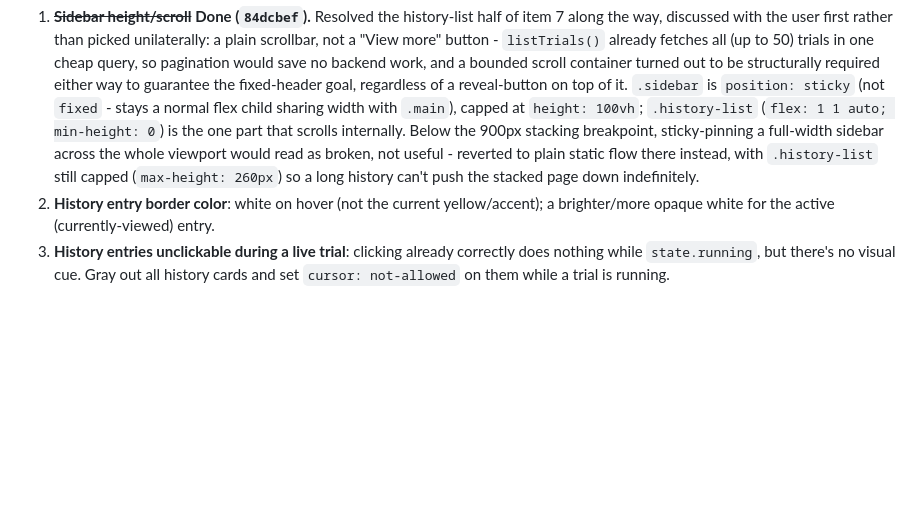
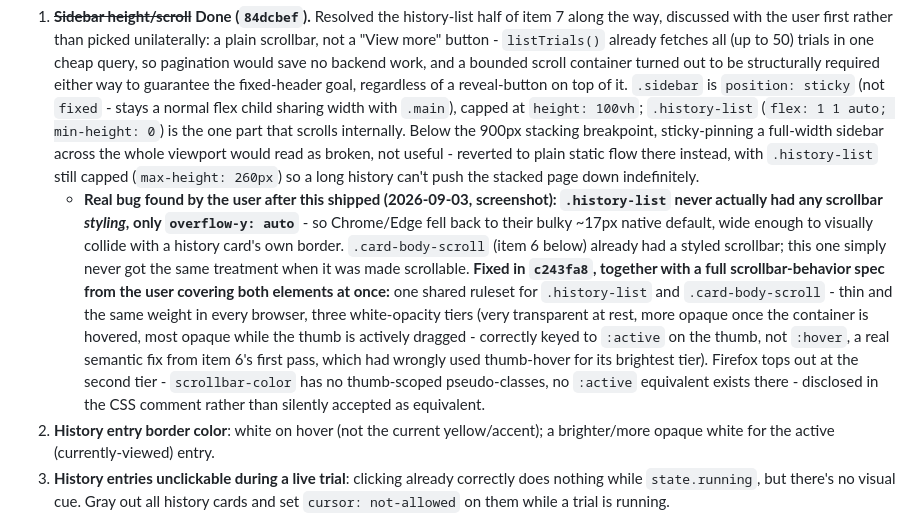
Before and after one commit to guycn1/tribunal, a Markdown page: CLAUDE.md, the part around the change. GitHub-like rendering; blank space fills up the shorter version.

Commit message:
Update CLAUDE.md: unified scrollbar fix (c243fa8)
Co-Authored-By: Claude Sonnet 5 <noreply@anthropic.com>

```diff
--- a/CLAUDE.md
+++ b/CLAUDE.md
@@ -309,6 +309,7 @@ All 7 verified via offline tests (extracted real functions against synthetic dat
 Flagged in one batch, explicitly "for later." Discussing and resolving one item at a time, per the user's explicit request, rather than implementing the whole batch blind - item 7's design question (scrollbar vs. reveal-button) is being decided per-context, not both at once.
 
 1. ~~**Sidebar height/scroll**~~ **Done (`84dcbef`).** Resolved the history-list half of item 7 along the way, discussed with the user first rather than picked unilaterally: a plain scrollbar, not a "View more" button - `listTrials()` already fetches all (up to 50) trials in one cheap query, so pagination would save no backend work, and a bounded scroll container turned out to be structurally required either way to guarantee the fixed-header goal, regardless of a reveal-button on top of it. `.sidebar` is `position: sticky` (not `fixed` - stays a normal flex child sharing width with `.main`), capped at `height: 100vh`; `.history-list` (`flex: 1 1 auto; min-height: 0`) is the one part that scrolls internally. Below the 900px stacking breakpoint, sticky-pinning a full-width sidebar across the whole viewport would read as broken, not useful - reverted to plain static flow there instead, with `.history-list` still capped (`max-height: 260px`) so a long history can't push the stacked page down indefinitely.
+   - **Real bug found by the user after this shipped (2026-09-03, screenshot): `.history-list` never actually had any scrollbar *styling*, only `overflow-y: auto`** - so Chrome/Edge fell back to their bulky ~17px native default, wide enough to visually collide with a history card's own border. `.card-body-scroll` (item 6 below) already had a styled scrollbar; this one simply never got the same treatment when it was made scrollable. **Fixed in `c243fa8`, together with a full scrollbar-behavior spec from the user covering both elements at once:** one shared ruleset for `.history-list` and `.card-body-scroll` - thin and the same weight in every browser, three white-opacity tiers (very transparent at rest, more opaque once the container is hovered, most opaque while the thumb is actively dragged - correctly keyed to `:active` on the thumb, not `:hover`, a real semantic fix from item 6's first pass, which had wrongly used thumb-hover for its brightest tier). Firefox tops out at the second tier - `scrollbar-color` has no thumb-scoped pseudo-classes, no `:active` equivalent exists there - disclosed in the CSS comment rather than silently accepted as equivalent.
 2. **History entry border color**: white on hover (not the current yellow/accent); a brighter/more opaque white for the active (currently-viewed) entry.
 3. **History entries unclickable during a live trial**: clicking already correctly does nothing while `state.running`, but there's no visual cue. Gray out all history cards and set `cursor: not-allowed` on them while a trial is running.
 4. **Abort button hover/active border**: should be red, not the current yellow.
```
